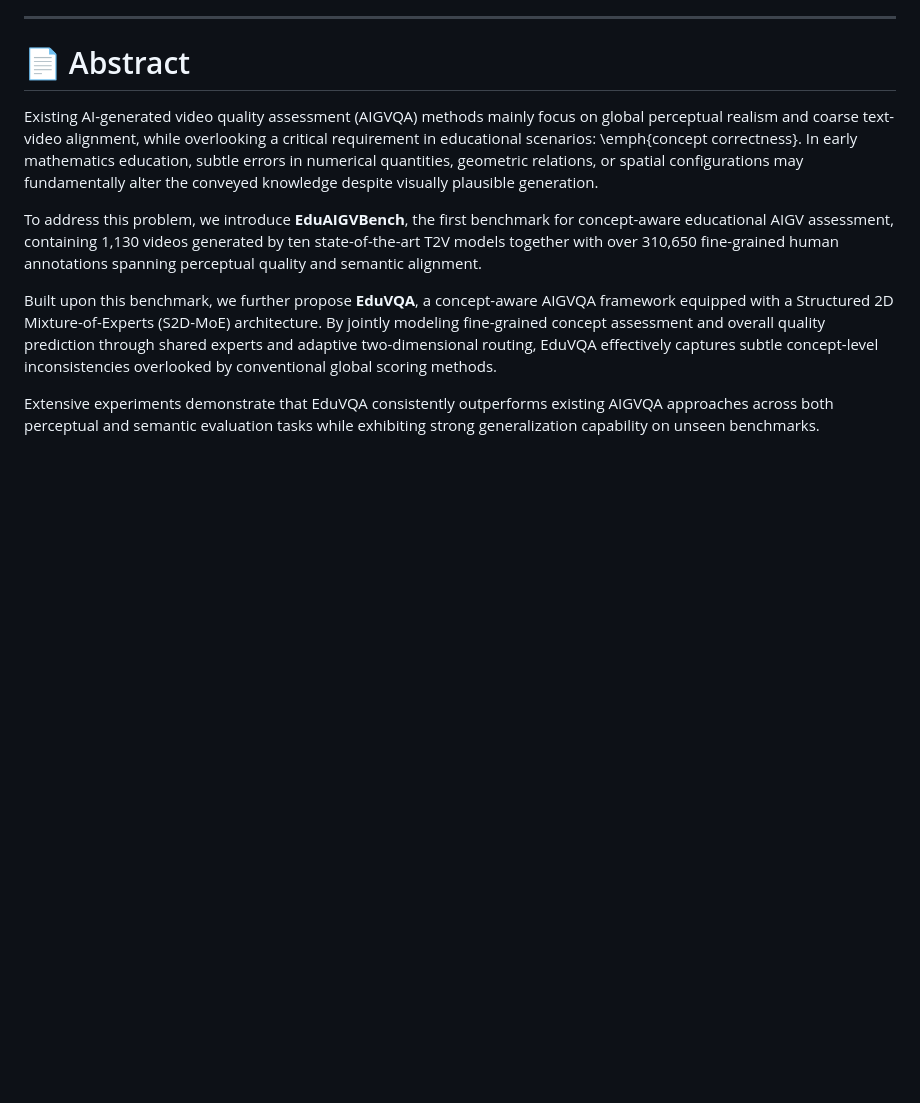
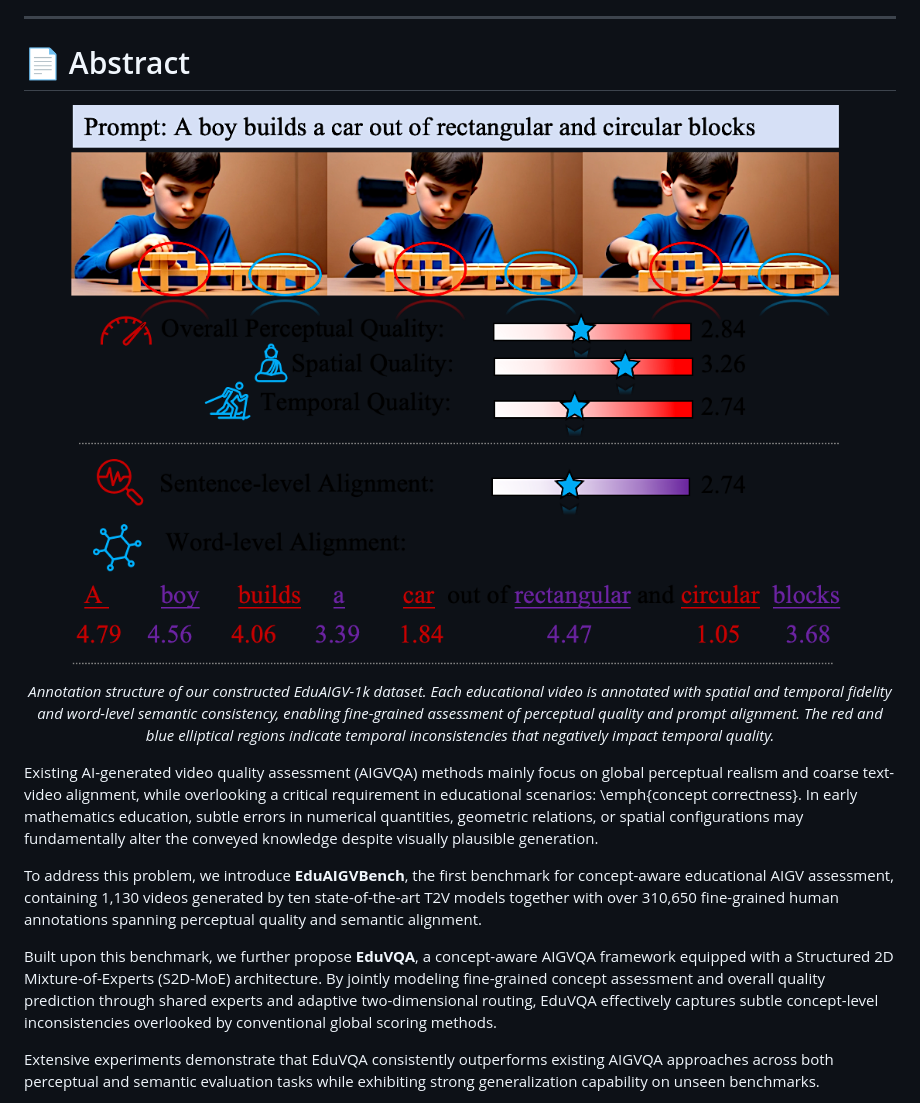
Before and after one commit to EduVQA/EduVQA.github.io, a Markdown page: README.md, the part around one of its changes. Drawn GitHub-style; blank space fills up the shorter version.

```diff
--- a/README.md
+++ b/README.md
@@ -21,6 +21,16 @@
 
 # 📄 Abstract
 
+<p align="center">
+  <img src="assets/abs.png" width="95%">
+</p>
+
+<p align="center">
+  <em>
+  Annotation structure of our constructed EduAIGV-1k dataset. Each educational video is annotated with spatial and temporal fidelity and word-level semantic consistency, enabling fine-grained assessment of perceptual quality and prompt alignment. The red and blue elliptical regions indicate temporal inconsistencies that negatively impact temporal quality.
+  </em>
+</p>
+
 Existing AI-generated video quality assessment (AIGVQA) methods mainly focus on global perceptual realism and coarse text-video alignment, while overlooking a critical requirement in educational scenarios: \emph{concept correctness}. In early mathematics education, subtle errors in numerical quantities, geometric relations, or spatial configurations may fundamentally alter the conveyed knowledge despite visually plausible generation.
 
 To address this problem, we introduce **EduAIGVBench**, the first benchmark for concept-aware educational AIGV assessment, containing 1,130 videos generated by ten state-of-the-art T2V models together with over 310,650 fine-grained human annotations spanning perceptual quality and semantic alignment.
```
Also changed, not shown: other parts of README.md (+1 -20 lines).
